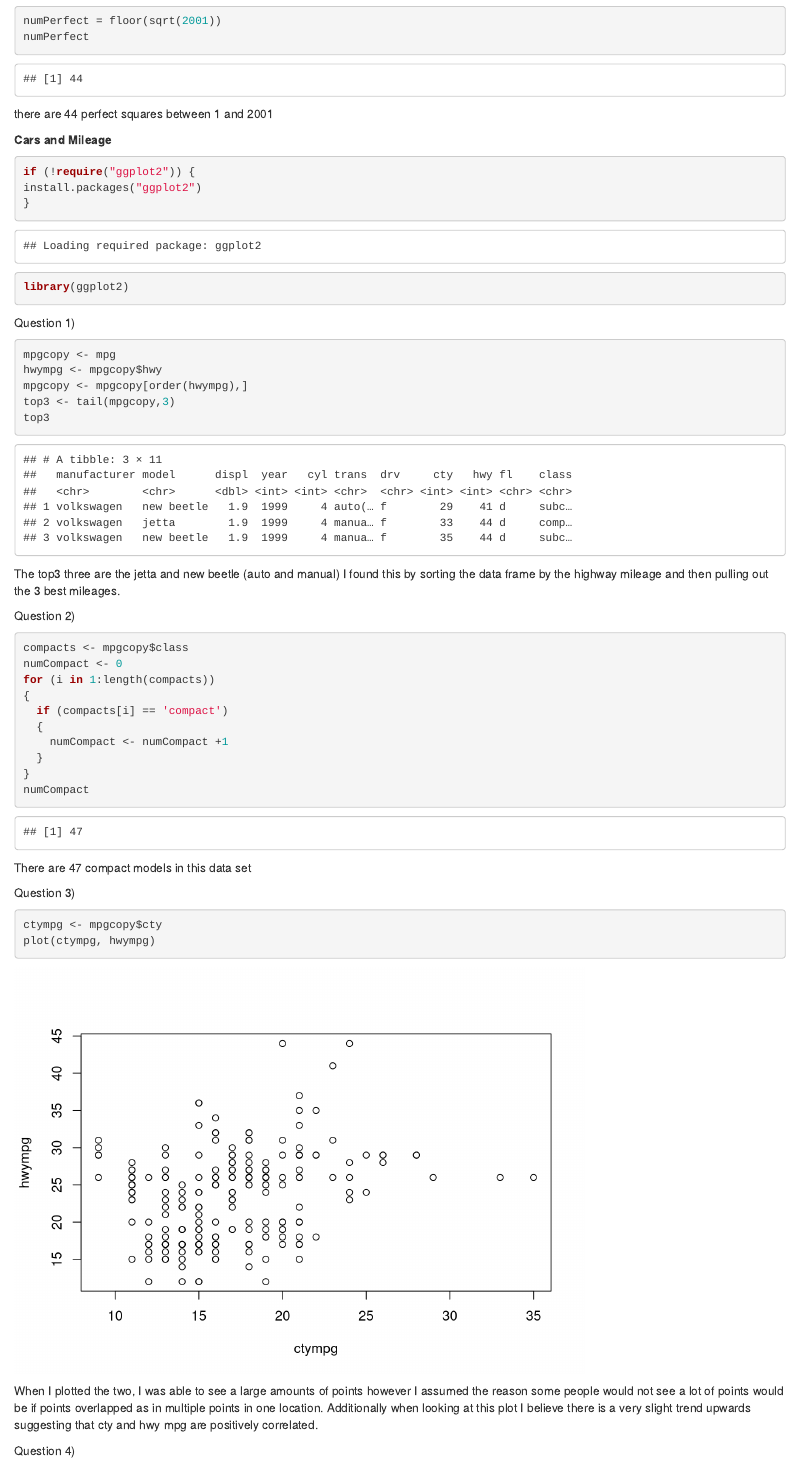
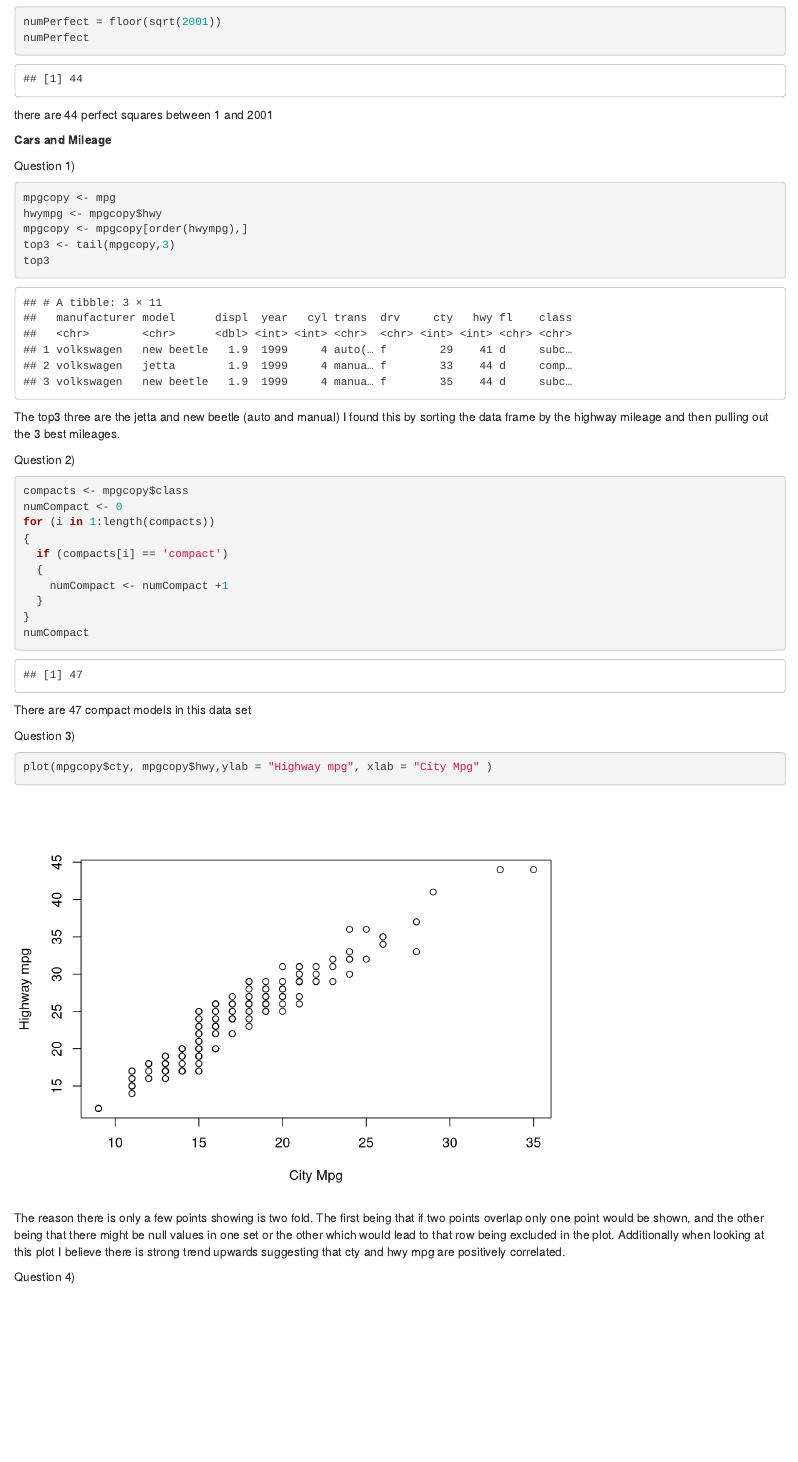
Before and after one commit to Eric-Gleiter/ds202_hw2, an R Markdown document (hw2.Rmd): the page in a window 1100 px wide, from 750 px down before the commit and from 780 px down after it, so that both start at the same text. Rendered offline with R 4.5, knitr and Pandoc, with nearby package versions.

Commit message:
Fianl polishing

````diff
--- a/hw2.Rmd
+++ b/hw2.Rmd
@@ -36,7 +37,7 @@
 there are 44 perfect squares between 1 and 2001
 
 **Cars and Mileage**
-```{r}
+```{r echo=FALSE, results='hide', message=FALSE}
 if (!require("ggplot2")) {
 install.packages("ggplot2")
 }
@@ -71,11 +76,9 @@
 
 Question 3)
 ```{r}
-ctympg <- mpgcopy$cty
-plot(ctympg, hwympg)
-
+plot(mpgcopy$cty, mpgcopy$hwy,ylab = "Highway mpg", xlab = "City Mpg" )
 ```
 
-When I plotted the two, I was able to see a large amounts of points however I assumed the reason some people would not see a lot of points would be if points overlapped as in multiple points in one location. Additionally when looking at this plot I believe there is a very slight trend upwards suggesting that cty and hwy mpg are positively correlated.
+The reason there is only a few points showing is two fold. The first being that if two points overlap only one point would be shown, and the other being that there might be null values in one set or the other which would lead to that row being excluded in the plot. Additionally when looking at this plot I believe there is strong trend upwards suggesting that cty and hwy mpg are positively correlated.
 
 Question 4)
````
Also changed, not shown: hw2.html, hw2.Rmd (16 more changed lines).
